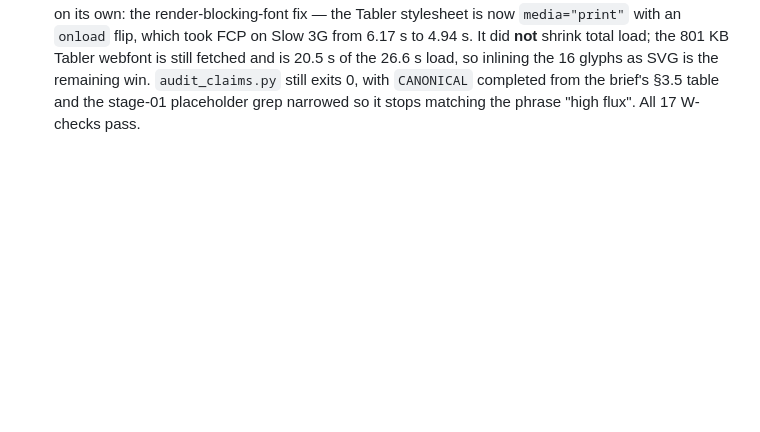
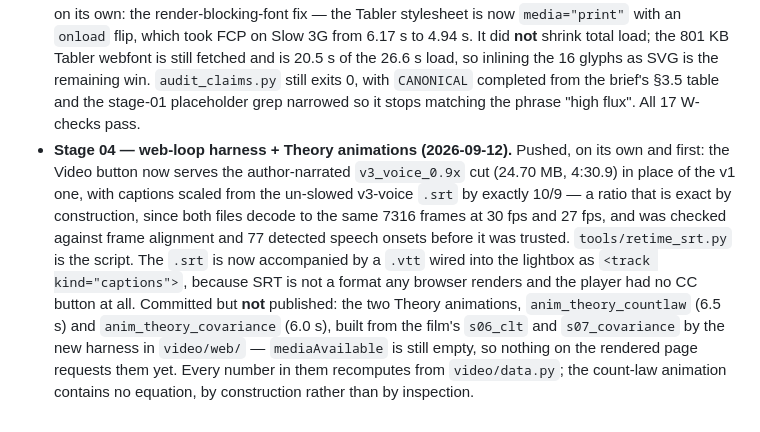
Before and after one commit to mars-splidar/mars-splidar.github.io, a Markdown page: README.md, the part around the change. Rendered like a GitHub page; blank space fills up the shorter version.

Commit message:
Stage 04: stage log entry
Co-Authored-By: Claude Opus 5 <noreply@anthropic.com>

```diff
--- a/README.md
+++ b/README.md
@@ -198,3 +198,19 @@ Each build stage appends one line here.
   exits 0, with `CANONICAL` completed from the brief's §3.5 table and the
   stage-01 placeholder grep narrowed so it stops matching the phrase
   "high flux". All 17 W-checks pass.
+- **Stage 04 — web-loop harness + Theory animations (2026-09-12).** Pushed, on
+  its own and first: the Video button now serves the author-narrated
+  `v3_voice_0.9x` cut (24.70 MB, 4:30.9) in place of the v1 one, with captions
+  scaled from the un-slowed v3-voice `.srt` by exactly 10/9 — a ratio that is
+  exact by construction, since both files decode to the same 7316 frames at
+  30 fps and 27 fps, and was checked against frame alignment and 77 detected
+  speech onsets before it was trusted. `tools/retime_srt.py` is the script.
+  The `.srt` is now accompanied by a `.vtt` wired into the lightbox as
+  `<track kind="captions">`, because SRT is not a format any browser renders
+  and the player had no CC button at all. Committed but **not** published: the
+  two Theory animations, `anim_theory_countlaw` (6.5 s) and
+  `anim_theory_covariance` (6.0 s), built from the film's `s06_clt` and
+  `s07_covariance` by the new harness in `video/web/` — `mediaAvailable` is
+  still empty, so nothing on the rendered page requests them yet. Every number
+  in them recomputes from `video/data.py`; the count-law animation contains no
+  equation, by construction rather than by inspection.
```
